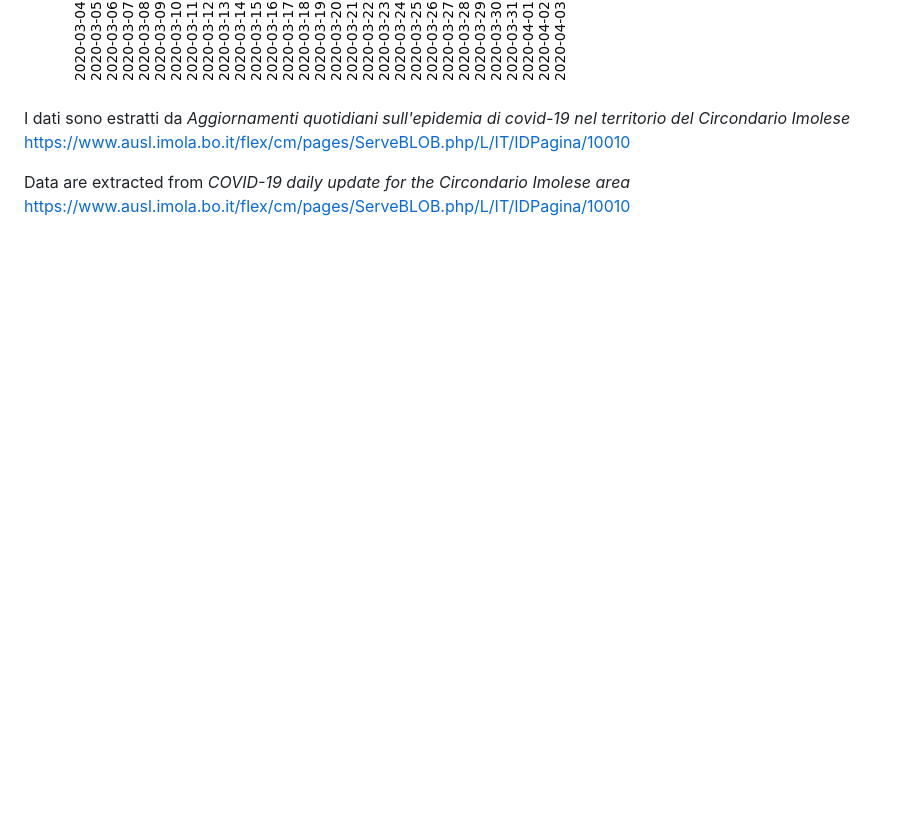
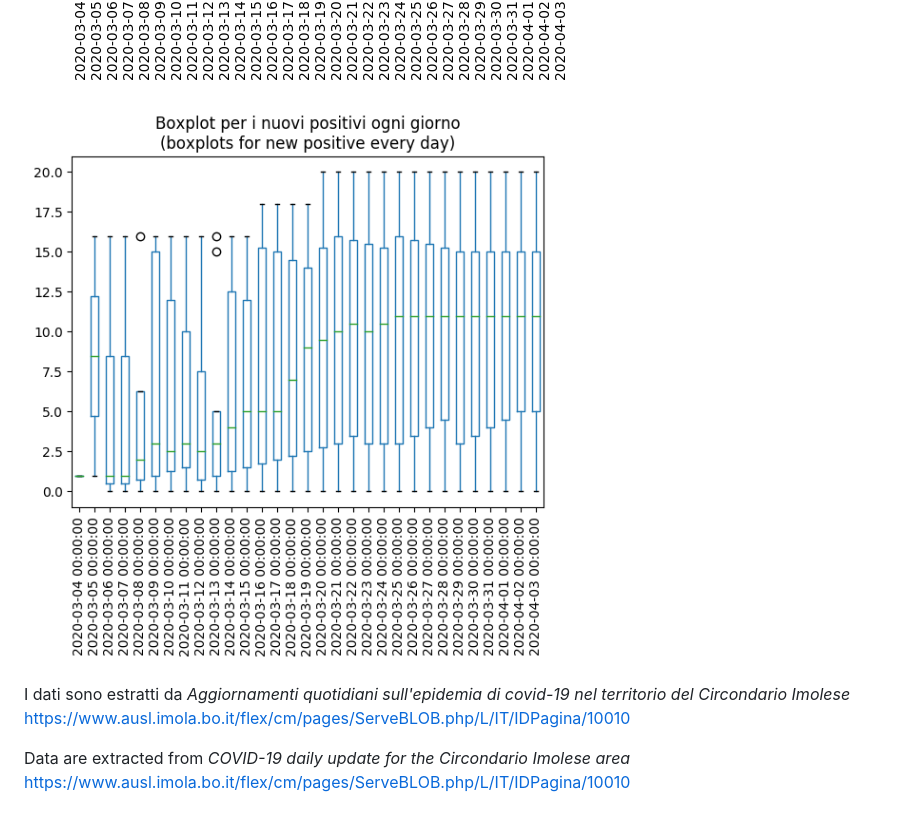
Before and after one commit to alessandro-gentilini/alessandro-gentilini.github.io, a Markdown page: COVID-19/readme.MD, the part around the change. GitHub-like rendering; pictures changed too: COVID-19/COVID-19-daily_positive_boxplot.png (added); blank space fills up the shorter version.

Commit message:
Add boxplot for daily positives

```diff
--- a/COVID-19/readme.MD
+++ b/COVID-19/readme.MD
@@ -1,6 +1,8 @@
 ![COVID-19 cumulative graph](COVID-19-cumulative.png)
 
 ![COVID-19 daily positive graph](COVID-19-daily_delta_positive.png)
+
+![Boxplot for daily positive graph](COVID-19-daily_positive_boxplot.png)
 
 I dati sono estratti da
 *Aggiornamenti quotidiani sull'epidemia di covid-19 nel territorio del Circondario Imolese*
```
Also changed, not shown: 1 other file.
